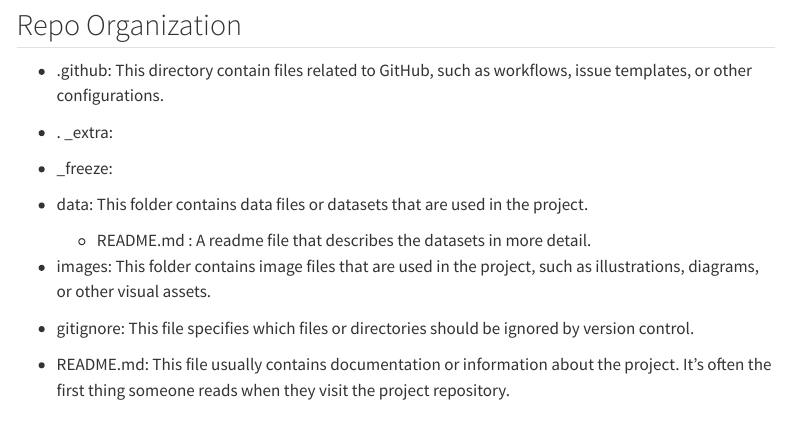
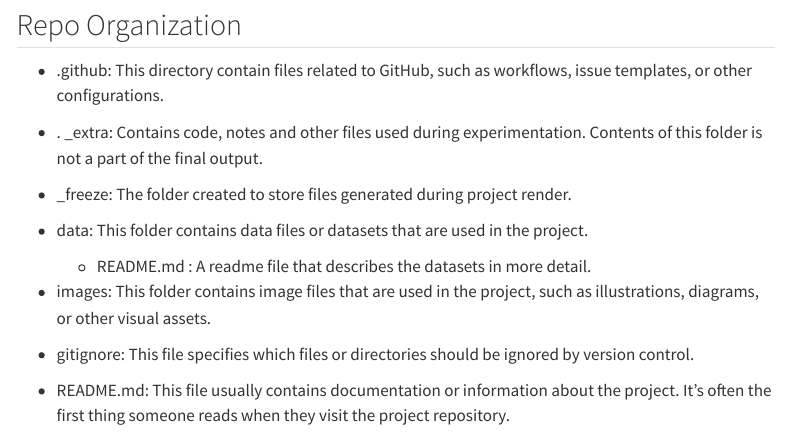
Before and after one commit to INFO526-DataViz/project-final-Chart-Champions, a Quarto document (proposal.qmd): the page in a window 1100 px wide, from 3100 px down. Rendered offline with R 4.5, knitr and Pandoc in place of Quarto, with nearby package versions; menus at the side of the page are left out; long lines of code are wrapped.

Commit message:
added project repo org

```diff
--- a/proposal.qmd
+++ b/proposal.qmd
@@ -136,9 +136,9 @@
 
 -   .github: This directory contain files related to GitHub, such as workflows, issue templates, or other configurations.
 
--   . \_extra:
+-   . \_extra: Contains code, notes and other files used during experimentation. Contents of this folder is not a part of the final output.
 
--   \_freeze:
+-   \_freeze: The folder created to store files generated during project render.
 
 -   data: This folder contains data files or datasets that are used in the project.
 
```
